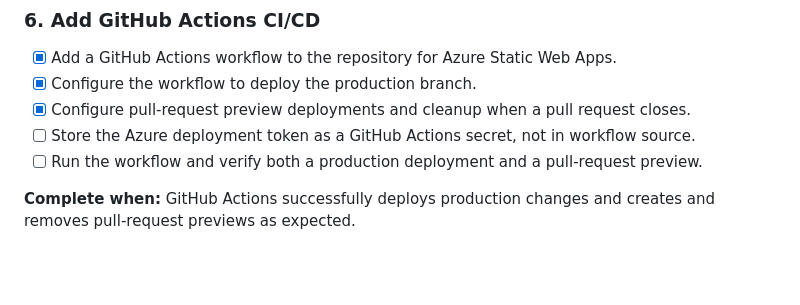
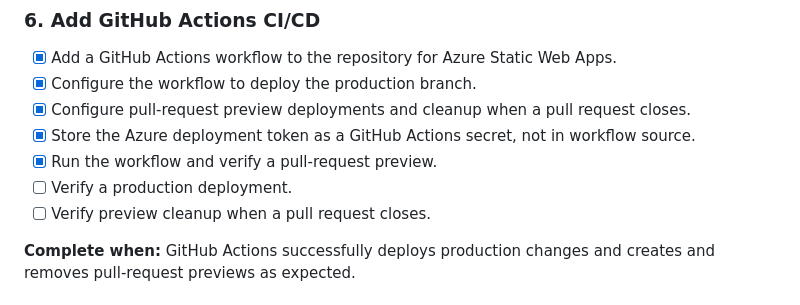
Before and after one commit to sehgalayush1/portfolio, a Markdown page: docs/PHASE_1_TASKS.md, the part around the change. Rendered like a GitHub page; blank space fills up the shorter version.

Commit message:
Update deployment verification checklist
Mark secret setup and PR preview verification complete, and keep temporary status out of architecture documentation.

Co-authored-by: Copilot <223556219+Copilot@users.noreply.github.com>

Copilot-Session: 7fe32780-0f44-4642-b3f9-f7089fcc16cf

```diff
--- a/docs/PHASE_1_TASKS.md
+++ b/docs/PHASE_1_TASKS.md
@@ -66,8 +66,10 @@ Phase 1 is limited to validating the static-site and deployment setup. Real port
 - [x] Add a GitHub Actions workflow to the repository for Azure Static Web Apps.
 - [x] Configure the workflow to deploy the production branch.
 - [x] Configure pull-request preview deployments and cleanup when a pull request closes.
-- [ ] Store the Azure deployment token as a GitHub Actions secret, not in workflow source.
-- [ ] Run the workflow and verify both a production deployment and a pull-request preview.
+- [x] Store the Azure deployment token as a GitHub Actions secret, not in workflow source.
+- [x] Run the workflow and verify a pull-request preview.
+- [ ] Verify a production deployment.
+- [ ] Verify preview cleanup when a pull request closes.
 
 **Complete when:** GitHub Actions successfully deploys production changes and creates and removes pull-request previews as expected.
 
```
Also changed, not shown: docs/ARCHITECTURE.md (+0 -1 lines).
